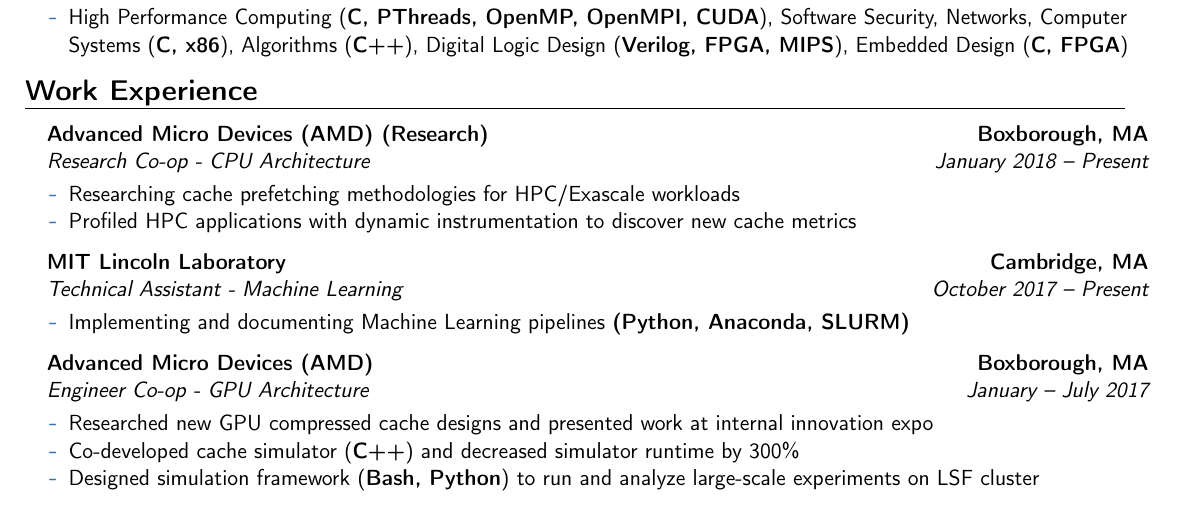
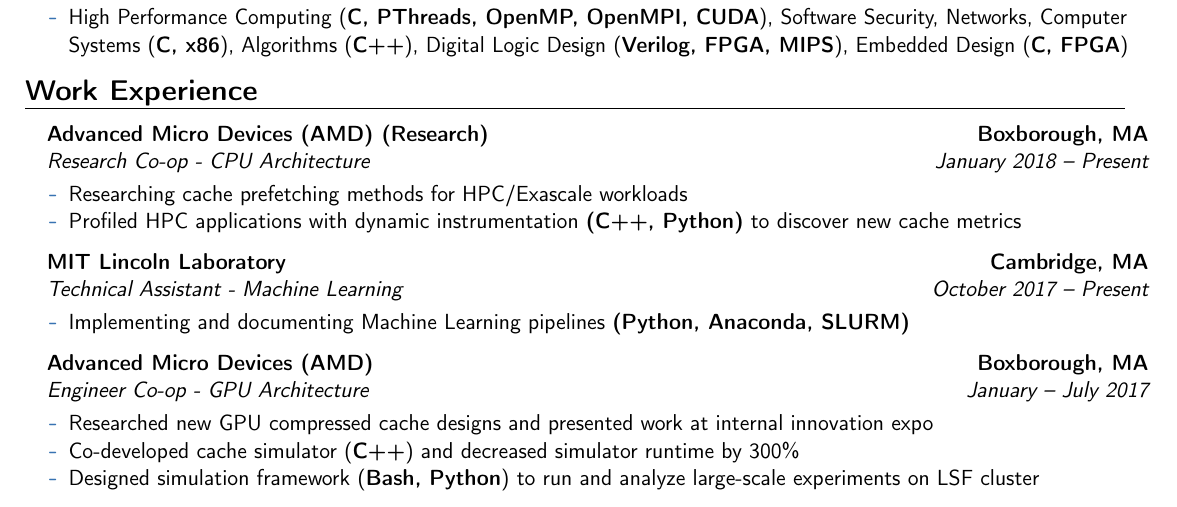
Before and after one commit to spencerhance/resume, a LaTeX CV (SH_Resume.tex): part of the page, cut so that both start at the same text. Compiled offline with pdfLaTeX.

Commit message:
Updated descriptions

```diff
--- a/SH_Resume.tex
+++ b/SH_Resume.tex
@@ -145,8 +145,8 @@
 \item[] {\cventry{January 2018 -- Present}{Research Co-op - CPU Architecture}
 {Advanced Micro Devices (AMD) (Research)}{Boxborough, MA}{}{\vspace{1pt}}
 \vspace{-8pt}	\begin{itemize}
-	 \item Researching cache prefetching methodologies for HPC/Exascale workloads
-	 \item Profiled HPC applications with dynamic instrumentation to discover new cache metrics
+	 \item Researching cache prefetching methods for HPC/Exascale workloads
+	 \item Profiled HPC applications with dynamic instrumentation \textbf{(C++, Python)} to discover new cache metrics
 	\end{itemize}
 }
 \vspace{6pt}
```
Also changed, not shown: SH_Resume.pdf.
